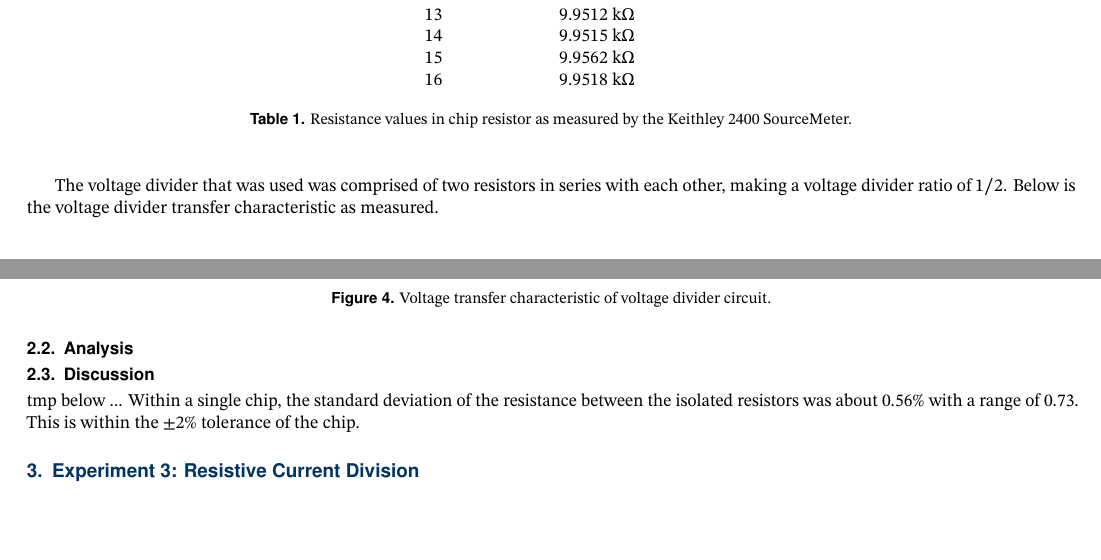
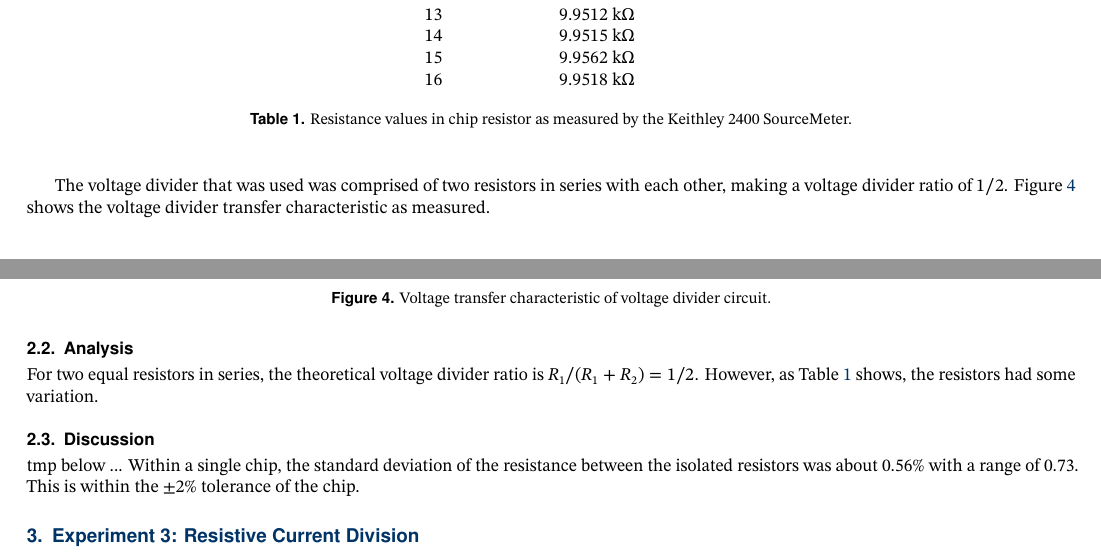
Before and after one commit to H-TejadaDeras/ENGR2410-01.26SP, a LaTeX document (lab_reports/lab_1/main.tex): two parts of pages 2 and 3 of 3, joined at a grey line, cut so that both start at the same text, the shorter picture padded with empty space. Compiled offline with pdfLaTeX.

Commit message:
did a bit of writing

```diff
--- a/lab_reports/lab_1/main.tex
+++ b/lab_reports/lab_1/main.tex
@@ -125,7 +125,7 @@
 		\caption{Resistance values in chip resistor as measured by the Keithley 2400 SourceMeter.}
 		\label{tab:resistor_vals}
 	\end{table}
-	The voltage divider that was used was comprised of two resistors in series with each other, making a voltage divider ratio of $1/2$. Below is the voltage divider transfer characteristic as measured.
+	The voltage divider that was used was comprised of two resistors in series with each other, making a voltage divider ratio of $1/2$. Figure~\ref{fig:exp2_plot} shows the voltage divider transfer characteristic as measured.
 	\begin{figure}[H]
  		\centering
    		\includegraphics[width=0.7\linewidth]{../../lab_code/matlab/Lab1/exp2_plot.pdf}
@@ -133,7 +133,10 @@
 		\label{fig:exp2_plot}
     	\end{figure}
 	\subsection{Analysis}
-	% Anika - How does the actual divider ratio compare to the theoretical one?
+	For two equal resistors in series, the theoretical voltage divider ratio is $R_1/(R_1 + R_2) = 1/2$.
+	However, as Table~\ref{tab:resistor_vals} shows, the resistors had some variation.
+
+
 	\subsection{Discussion}
 	% Elias - Is this discrepancy consistent with the level of resistance mismatch that you observed in your resistor array?
 	tmp below ...
```
